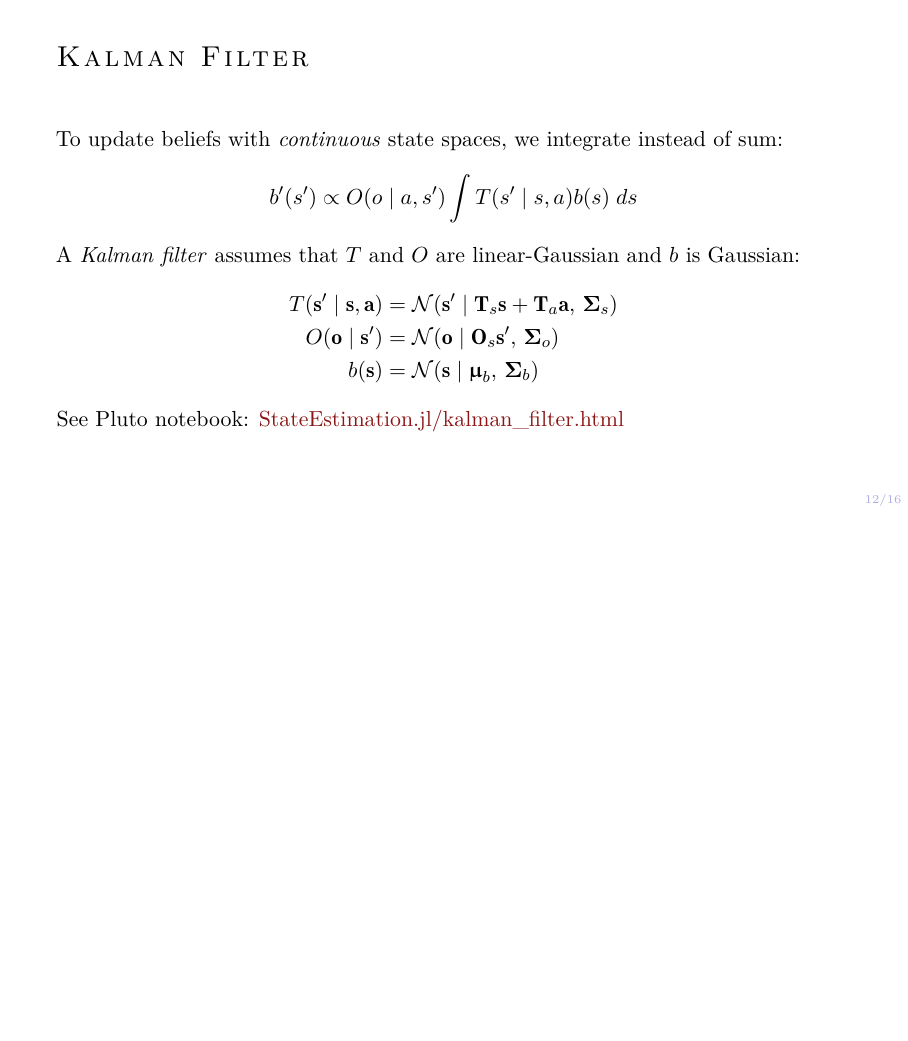
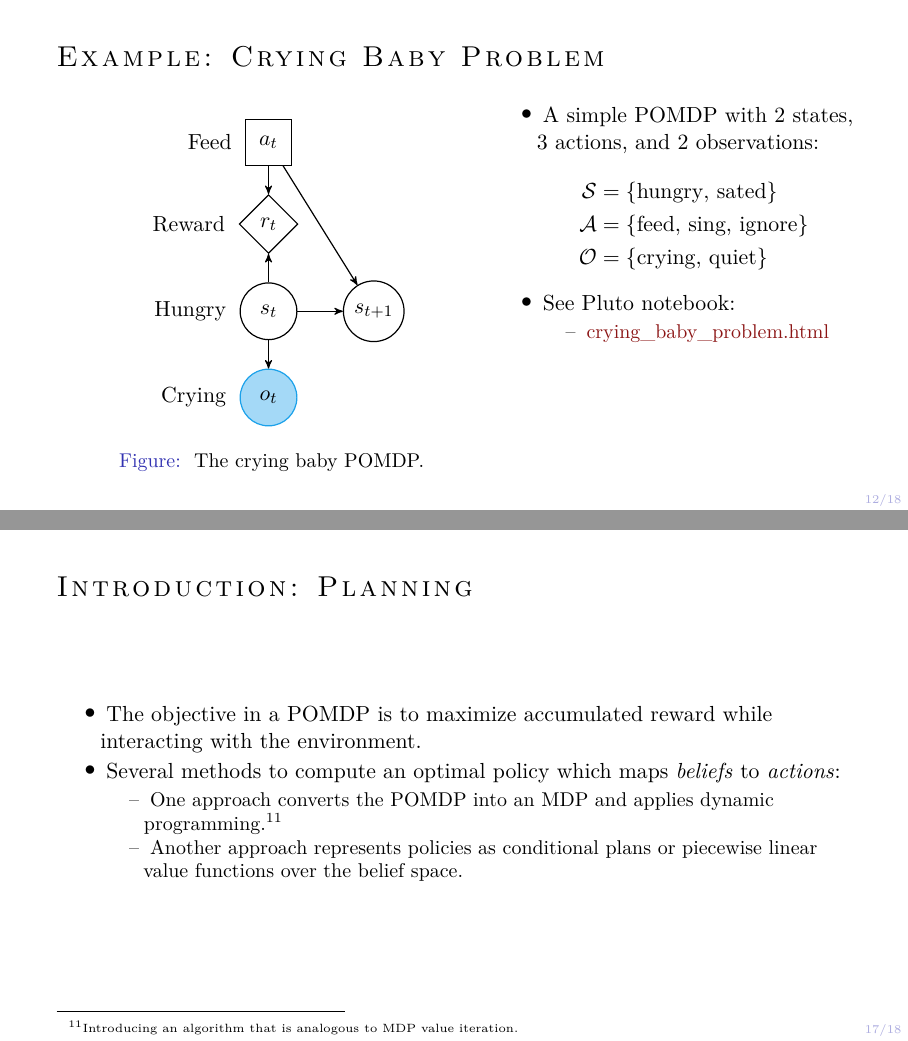
Before and after one commit to mossr/julia-tufte-beamer, LaTeX slides (tex/main.tex, which reads tex/slides/aa228/crying-baby-problem.tex, tex/slides/aa228/introduction-planning.tex): page 12 of 16 before the commit and pages 12 and 17 of 18 after it, the two joined at a grey line, the shorter picture padded with empty space. The pictures show the PDF file main.pdf that the author committed with the source.

Commit message:
Added crying baby POMDP, intro to planning slide

```diff
--- /dev/null
+++ b/tex/slides/aa228/crying-baby-problem.tex
@@ -0,0 +1,45 @@
+\begin{frame}[fragile]{Example: Crying Baby Problem}
+
+\begin{columns}[T,onlytextwidth]
+    \begin{column}{0.55\columnwidth}
+        \begin{figure}
+            \centering
+            \begin{tikzpicture}
+                \node[minimum size=1cm, draw=black, fill=white, circle] (s) {$s_t$};
+                \node[minimum size=1cm, draw=black, fill=white, circle, right=0.8cm of s] (s2) {$s_{t+1}$};
+                \node[minimum size=1cm, draw=pastelBlue, fill=pastelBlue!40, circle, below=0.5cm of s] (o) {$o_t$};
+                \node[minimum size=1cm, draw=black, fill=white, diamond, above=0.5cm of s] (r) {$r_t$};
+                \node[minimum size=0.8cm, draw=black, fill=white, rectangle, above=0.5cm of r] (a) {$a_t$};
+                \node[left=0.1 of a, anchor=east] {Feed};
+                \node[left=0.1 of r, anchor=east] {Reward};
+                \node[left=0.1 of s, anchor=east] {Hungry};
+                \node[left=0.1 of o, anchor=east] {Crying};
+                \draw[->] (s) -- (o);
+                \draw[->] (s) -- (s2);
+                \draw[->] (s) -- (r);
+                \draw[->] (a) -- (r);
+                \draw[->] (a) -- (s2);
+            \end{tikzpicture}
+            \caption{
+                \label{fig:crying_baby_pomdp}
+                The crying baby POMDP.
+            }
+        \end{figure}
+    \end{column}
+    \begin{column}{0.45\columnwidth}
+        \begin{itemize}
+            \item A simple POMDP with 2 states, 3 actions, and 2 observations:
+            \begin{align*}
+                \mathcal{S} &= \{\text{hungry},\, \text{sated}\}\\
+                \mathcal{A} &= \{\text{feed},\, \text{sing},\, \text{ignore}\}\\
+                \mathcal{O} &= \{\text{crying},\, \text{quiet}\}
+            \end{align*}
+            \item See Pluto notebook:
+            \begin{itemize}
+                \item \href{http://htmlpreview.github.io/?https://raw.githubusercontent.com/mossr/StateEstimation.jl/master/html/crying_baby_problem.html}{\color{cardinal}crying\_baby\_problem.html}
+            \end{itemize}
+        \end{itemize}
+    \end{column}
+\end{columns}
+
+\end{frame}
--- /dev/null
+++ b/tex/slides/aa228/introduction-planning.tex
@@ -0,0 +1,12 @@
+\begin{frame}[fragile]{Introduction: Planning}
+
+\begin{itemize}
+    \item The objective in a POMDP is to maximize accumulated reward while interacting with the environment.
+    \item Several methods to compute an optimal policy which maps \textit{beliefs} to \textit{actions}:
+    \begin{itemize}
+         \item One approach converts the POMDP into an MDP and applies dynamic programming.\footnote{Introducing an algorithm that is analogous to MDP value iteration.}
+         \item Another approach represents policies as conditional plans or piecewise linear value functions over the belief space.
+     \end{itemize}
+\end{itemize}
+
+\end{frame}
```
Also changed, not shown: tex/main.tex (+4 -4 lines), main.pdf.
